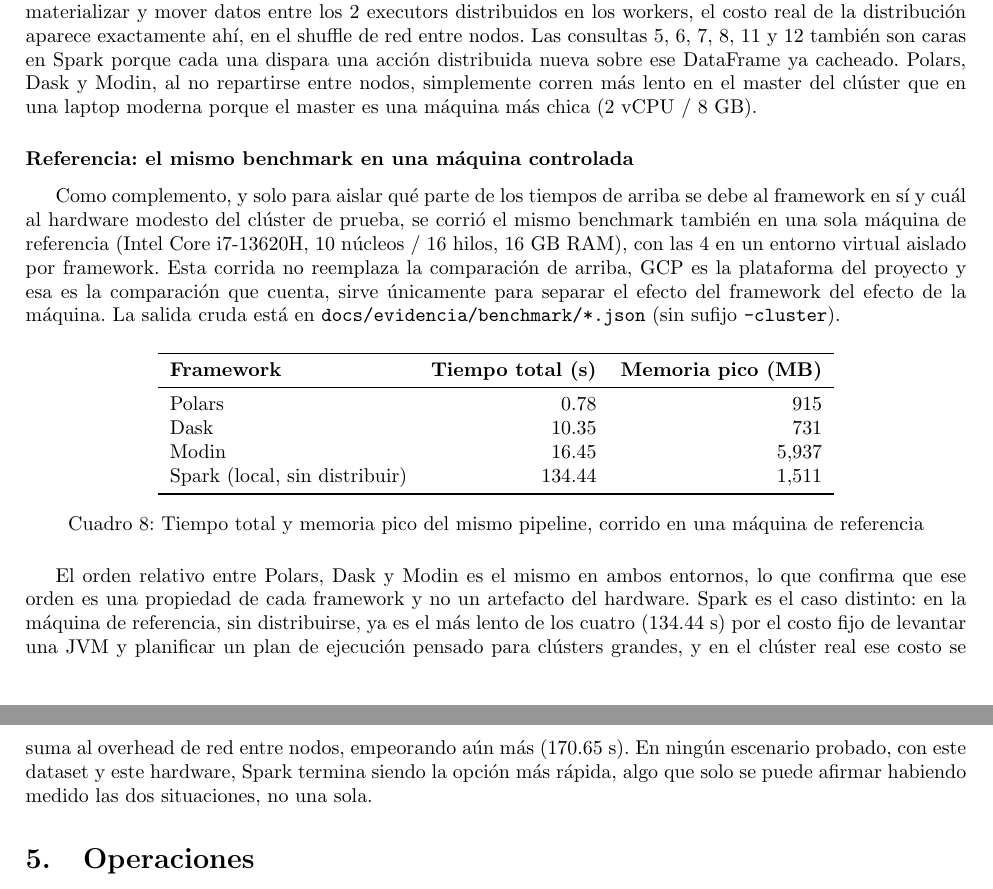
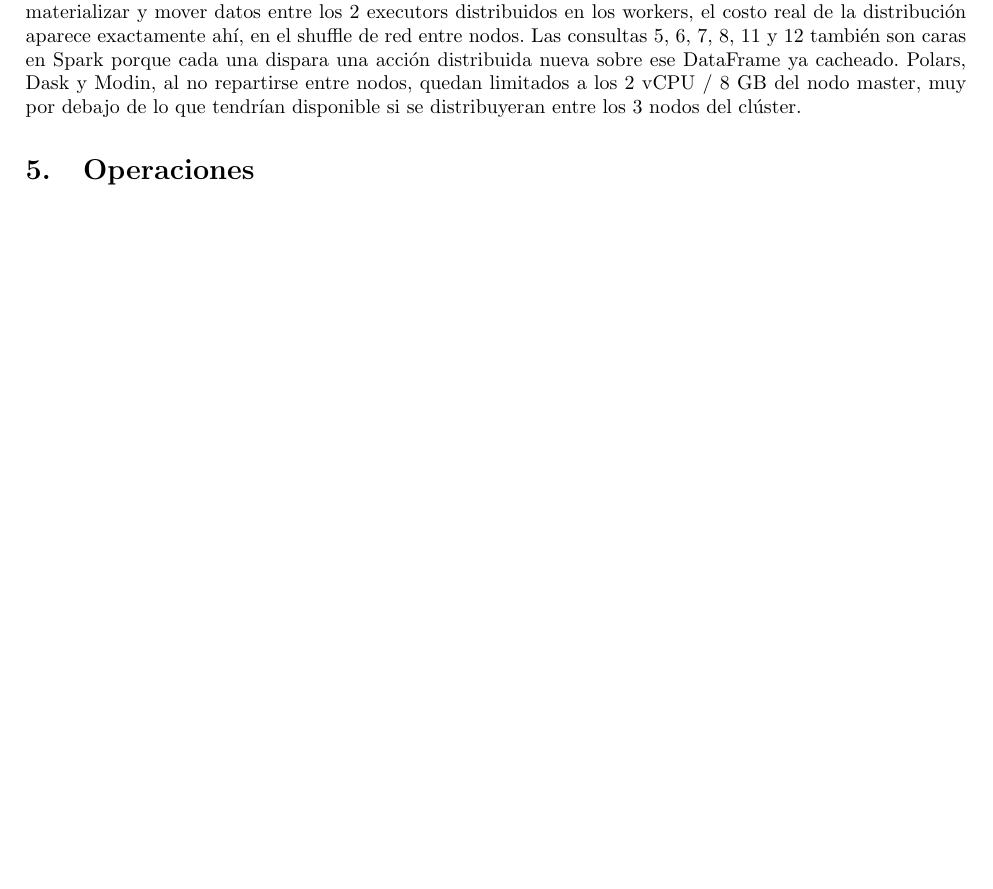
Before and after one commit to KarTaGo124/Big-Data-Project-I, a LaTeX document (docs/informe/main.tex, which reads docs/informe/secciones/procesamiento.tex): two parts of pages 13 and 14 of 19 before the commit and part of page 13 of 18 after it, the two joined at a grey line, cut so that both start at the same text, the shorter picture padded with empty space. Compiled offline with pdfLaTeX.

Commit message:
docs(informe): quita la comparacion local, deja solo el benchmark real en Dataproc
Comparar tiempos entre maquinas distintas (laptop vs cluster) no tiene
sentido como comparacion de rendimiento. El objetivo del proyecto es
GCP, asi que la unica comparacion que queda es la corrida real en el
cluster de Dataproc, con su tabla de tiempo total y de tiempo por
etapa. Se borran los JSON de la corrida local que ya no se usan.

```diff
--- a/docs/informe/secciones/procesamiento.tex
+++ b/docs/informe/secciones/procesamiento.tex
@@ -180,26 +180,4 @@
 \label{tab:benchmark-etapas-cluster}
 \end{table}
 
-La etapa 4 (Filtrado) es la más reveladora: en Spark salta a 32.45 s, muy por encima de las demás etapas, porque ahí es donde el código llama a \texttt{.cache()} sobre \texttt{validas} por primera vez, lo que fuerza a materializar y mover datos entre los 2 executors distribuidos en los workers, el costo real de la distribución aparece exactamente ahí, en el shuffle de red entre nodos. Las consultas 5, 6, 7, 8, 11 y 12 también son caras en Spark porque cada una dispara una acción distribuida nueva sobre ese DataFrame ya cacheado. Polars, Dask y Modin, al no repartirse entre nodos, simplemente corren más lento en el master del clúster que en una laptop moderna porque el master es una máquina más chica (2 vCPU / 8 GB).
-
-\subsubsection*{Referencia: el mismo benchmark en una máquina controlada}
-
-Como complemento, y solo para aislar qué parte de los tiempos de arriba se debe al framework en sí y cuál al hardware modesto del clúster de prueba, se corrió el mismo benchmark también en una sola máquina de referencia (Intel Core i7-13620H, 10 núcleos / 16 hilos, 16 GB RAM), con las 4 en un entorno virtual aislado por framework. Esta corrida no reemplaza la comparación de arriba, GCP es la plataforma del proyecto y esa es la comparación que cuenta, sirve únicamente para separar el efecto del framework del efecto de la máquina. La salida cruda está en \texttt{docs/evidencia/benchmark/*.json} (sin sufijo \texttt{-cluster}).
-
-\begin{table}[H]
-\centering
-\begin{tabular}{lrr}
-\toprule
-\textbf{Framework} & \textbf{Tiempo total (s)} & \textbf{Memoria pico (MB)} \\
-\midrule
-Polars & 0.78 & 915 \\
-Dask & 10.35 & 731 \\
-Modin & 16.45 & 5{,}937 \\
-Spark (local, sin distribuir) & 134.44 & 1{,}511 \\
-\bottomrule
-\end{tabular}
-\caption{Tiempo total y memoria pico del mismo pipeline, corrido en una máquina de referencia}
-\label{tab:benchmark-total}
-\end{table}
-
-El orden relativo entre Polars, Dask y Modin es el mismo en ambos entornos, lo que confirma que ese orden es una propiedad de cada framework y no un artefacto del hardware. Spark es el caso distinto: en la máquina de referencia, sin distribuirse, ya es el más lento de los cuatro (134.44 s) por el costo fijo de levantar una JVM y planificar un plan de ejecución pensado para clústers grandes, y en el clúster real ese costo se suma al overhead de red entre nodos, empeorando aún más (170.65 s). En ningún escenario probado, con este dataset y este hardware, Spark termina siendo la opción más rápida, algo que solo se puede afirmar habiendo medido las dos situaciones, no una sola.
+La etapa 4 (Filtrado) es la más reveladora: en Spark salta a 32.45 s, muy por encima de las demás etapas, porque ahí es donde el código llama a \texttt{.cache()} sobre \texttt{validas} por primera vez, lo que fuerza a materializar y mover datos entre los 2 executors distribuidos en los workers, el costo real de la distribución aparece exactamente ahí, en el shuffle de red entre nodos. Las consultas 5, 6, 7, 8, 11 y 12 también son caras en Spark porque cada una dispara una acción distribuida nueva sobre ese DataFrame ya cacheado. Polars, Dask y Modin, al no repartirse entre nodos, quedan limitados a los 2 vCPU / 8 GB del nodo master, muy por debajo de lo que tendrían disponible si se distribuyeran entre los 3 nodos del clúster.
```
Also changed, not shown: docs/evidencia/README.md, docs/informe/main.pdf, 4 other files.
